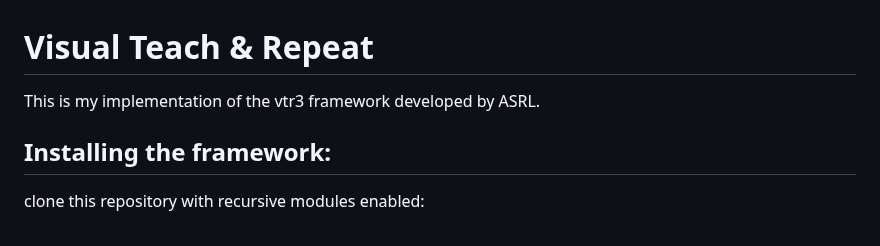
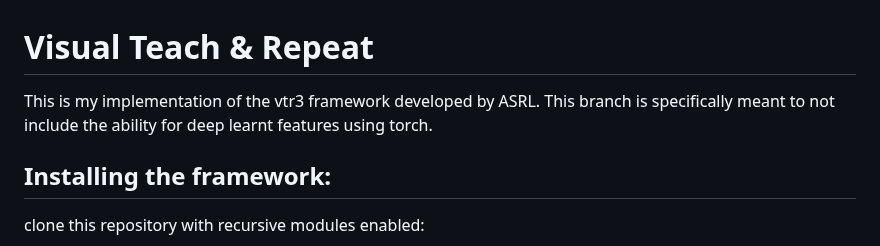
Before and after one commit to adamspeedy/vtr3, a Markdown page: README.md, the part around the change. Drawn GitHub-style.

Commit message:
branch update readme

````diff
--- a/README.md
+++ b/README.md
@@ -1,5 +1,5 @@
 # Visual Teach & Repeat
-This is my implementation of the vtr3 framework developed by ASRL.
+This is my implementation of the vtr3 framework developed by ASRL. This branch is specifically meant to not include the ability for deep learnt features using torch.
 ## Installing the framework:
 clone this repository with recursive modules enabled:
 ```
````
